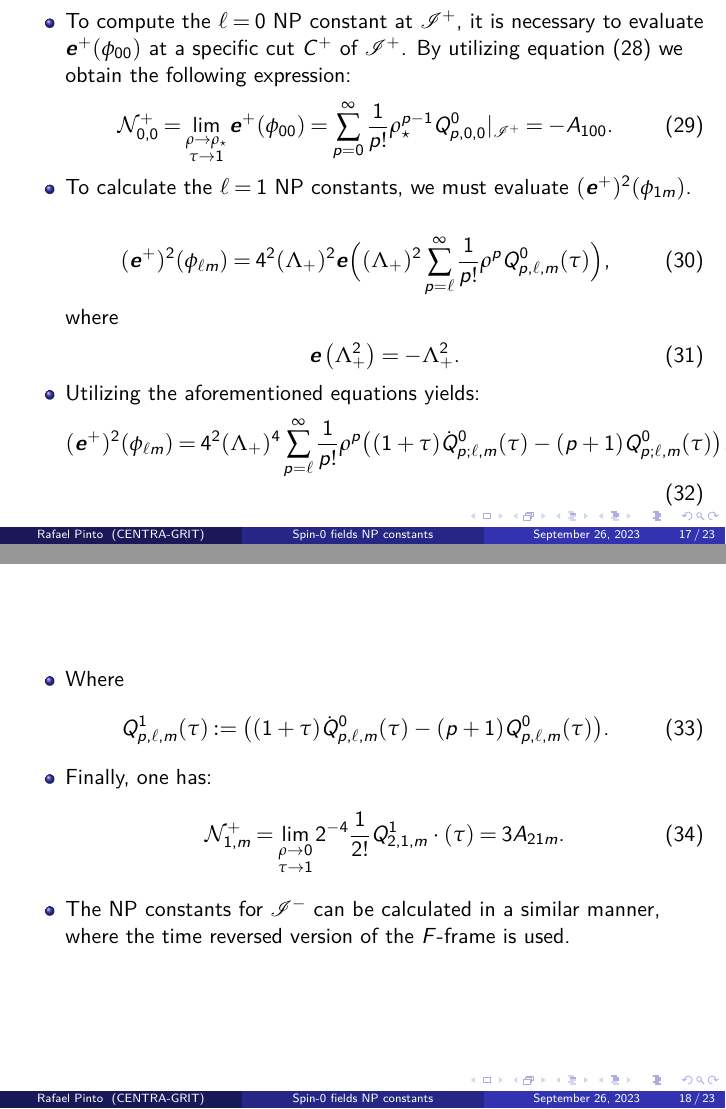
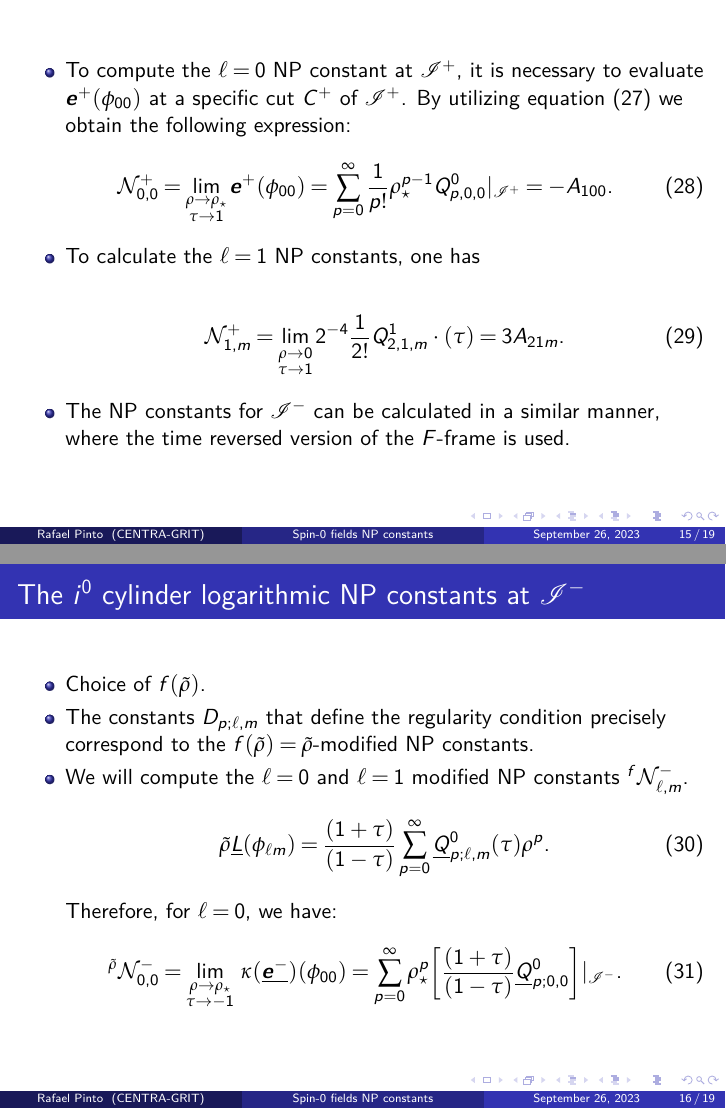
Before and after one commit to rafael-pastor/MScThesis, LaTeX slides (MScThesis_presentation/Presentation.tex): pages 17 and 18 of 23 before the commit and pages 15 and 16 of 19 after it, joined at a grey line. The pictures show the PDF file MScThesis_presentation/Output/Presentation.pdf that the author committed with the source.

Commit message:
final presentation

```diff
--- a/MScThesis_presentation/Presentation.tex
+++ b/MScThesis_presentation/Presentation.tex
@@ -285,28 +278,7 @@
     \begin{align}
       \mathcal{N}^{+}_{0,0}= \lim_{\substack{\rho \to \rho_{\star} \\ \tau \to 1}}  \boldsymbol{e}^{+}(\phi_{00}) =\sum_{p=0}^{\infty} \frac{1}{p!}\rho^{p-1}_{\star}Q^{0}_{p,0,0}|_{\mathscr{I}^{+}} = -A_{100}.
     \end{align}
-    \item To calculate the $\ell = 1$ NP constants, we must evaluate $(\boldsymbol{e}^{+})^{2}(\phi_{1m})$.\\
-    \begin{align}\label{eq:bmeplus2philmraw}
-      (\boldsymbol{e}^{+})^2(\phi_{\ell m})= 4^2(\Lambda_{+})^{2}\boldsymbol{e} \Big((\Lambda_{+}{})^2 \sum_{p=\ell}^{\infty}\frac{1}{p!}\rho^{p}Q^{0}_{p,\ell,m}(\tau)\Big),
-    \end{align}
-    where
-    \begin{align}\label{eq:defQ1}
-      \boldsymbol{e}\left(\Lambda_{+}^{2}\right)= -\Lambda_{+}^{2}.
-    \end{align}
-    \item Utilizing the aforementioned equations yields:
-    \begin{align}\label{eq:defQ1}
-      (\boldsymbol{e}^{+})^2(\phi_{\ell m})= 4^2(\Lambda_{+})^{4}\sum_{p=\ell}^{\infty} \frac{1}{p!}\rho^{p}\big((1+\tau)\dot{Q}^{0}_{p;\ell,m}(\tau)-(p+1){Q}^{0}_{p;\ell,m}(\tau)\big).
-    \end{align}
-  \end{itemize}
-\end{frame}
-
-\begin{frame}
-  \begin{itemize}
-    \item Where
-    \begin{equation}
-      Q^{1}_{p,\ell,m}(\tau):= \big((1+\tau)\dot{Q}^{0}_{p,\ell,m}(\tau)-(p+1){Q}^{0}_{p,\ell,m}(\tau)\big).
-    \end{equation}
-    \item Finally, one has:
+    \item To calculate the $\ell = 1$ NP constants, one has\\
     \begin{align}
       \mathcal{N}^{+}_{1,m} = \lim _{\substack{\rho \rightarrow 0 \\ \tau \rightarrow 1}}2^{-4} \frac{1}{2 !} Q^{1}_{2, 1, m}\cdot(\tau) = 3A_{21m}.
     \end{align}
@@ -354,27 +326,10 @@
 \section{The NP constants in terms of initial data}
 \begin{frame}{The NP constants in terms of initial data}
   \begin{itemize}
-    \item Classical NP Constants at $\mathscr{I}^{+}$:
-    \begin{align*}
-      \mathcal{N}^{+}_{\ell,m} = q^{+}(\ell) \;A_{\ell+1,\ell,m}
-    \end{align*}
-    \item Modified NP Constants at $\mathscr{I}^{+}$ (with $f(\tilde{\rho})=\tilde{\rho}$):
-    \begin{align*}
-       {}^{\tilde{\rho}}\mathcal{N}^{+}_{\ell,m} = q^{+}(\ell) \;D_{\ell,\ell,m}
-    \end{align*}
-    \item Classical NP Constants at $\mathscr{I}^{-}$:
-    \begin{align*}
-      \mathcal{N}^{-}_{\ell,m} = q^{-}(\ell) \; B_{\ell+1,\ell,m}
-    \end{align*}
-    \item Modified NP Constants at $\mathscr{I}^{-}$ (with $f(\tilde{\rho})=\tilde{\rho}$):
-    \begin{align*}
-      {}^{\tilde{\rho}}\mathcal{N}^{-}_{\ell,m} = q^{-}(\ell) \;D_{\ell,\ell,m}
-    \end{align*}
-  \end{itemize}
-\end{frame}
-
-\begin{frame}
-  \begin{itemize}
+    \item Classical NP Constants at $\mathscr{I}^{+}$: $\mathcal{N}^{+}_{\ell,m} = q^{+}(\ell) \;A_{\ell+1,\ell,m}$.
+    \item Modified NP Constants at $\mathscr{I}^{+}$: ${}^{\tilde{\rho}}\mathcal{N}^{+}_{\ell,m} = q^{+}(\ell) \;D_{\ell,\ell,m}$.
+    \item Classical NP Constants at $\mathscr{I}^{-}$: $\mathcal{N}^{-}_{\ell,m} = q^{-}(\ell) \; B_{\ell+1,\ell,m}$.
+    \item Modified NP Constants at $\mathscr{I}^{-}$: ${}^{\tilde{\rho}}\mathcal{N}^{-}_{\ell,m} = q^{-}(\ell) \;D_{\ell,\ell,m}$.
     \item Key Observations for Spin-0 Field Near $i^0$:
     \begin{enumerate}
       \item Regularity condition is essential for well-defined NP constants.
```
Also changed, not shown: MScThesis_presentation/Output/Presentation.pdf, MScThesis_presentation/Presentation.tex (62 more changed lines), 8 other files. Lines whose indentation alone changed are shown as unchanged.
